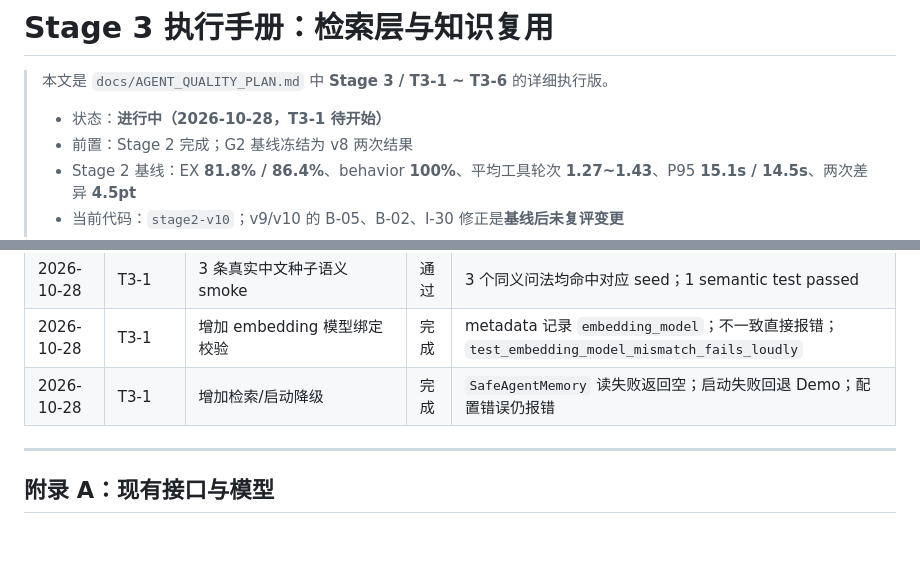
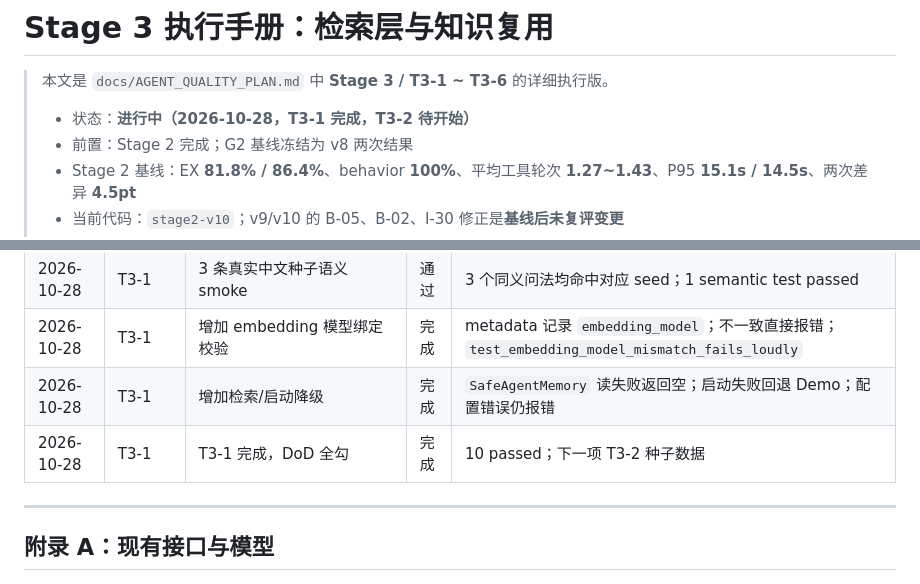
Before and after one commit to gaohan0524/vanna, a Markdown page: docs/STAGE3-RETRIEVAL.md, 2 parts joined by grey strips. Drawn GitHub-style; blank space fills up the shorter version.

Commit message:
docs: 更新 T3-1 完成状态与 Stage3 进度

```diff
--- a/docs/STAGE3-RETRIEVAL.md
+++ b/docs/STAGE3-RETRIEVAL.md
@@ -2,7 +2,7 @@
 
 > 本文是 `docs/AGENT_QUALITY_PLAN.md` 中 **Stage 3 / T3-1 ~ T3-6** 的详细执行版。
 >
-> - 状态：**进行中（2026-10-28，T3-1 待开始）**
+> - 状态：**进行中（2026-10-28，T3-1 完成，T3-2 待开始）**
 > - 前置：Stage 2 完成；G2 基线冻结为 v8 两次结果
 > - Stage 2 基线：EX **81.8% / 86.4%**、behavior **100%**、平均工具轮次 **1.27~1.43**、P95 **15.1s / 14.5s**、两次差异 **4.5pt**
 > - 当前代码：`stage2-v10`；v9/v10 的 B-05、B-02、I-30 修正是**基线后未复评变更**
@@ -967,6 +967,7 @@ MEMORY_EMBEDDING=...
 | 2026-10-28 | T3-1 | 3 条真实中文种子语义 smoke | 通过 | 3 个同义问法均命中对应 seed；1 semantic test passed |
 | 2026-10-28 | T3-1 | 增加 embedding 模型绑定校验 | 完成 | metadata 记录 `embedding_model`；不一致直接报错；`test_embedding_model_mismatch_fails_loudly` |
 | 2026-10-28 | T3-1 | 增加检索/启动降级 | 完成 | `SafeAgentMemory` 读失败返回空；启动失败回退 Demo；配置错误仍报错 |
+| 2026-10-28 | T3-1 | T3-1 完成，DoD 全勾 | 完成 | 10 passed；下一项 T3-2 种子数据 |
 
 ---
 
```
Also changed, not shown: docs/AGENT_QUALITY_PLAN.md (+2 -2 lines), docs/STAGE0-EVAL.md (+2 -2 lines).
